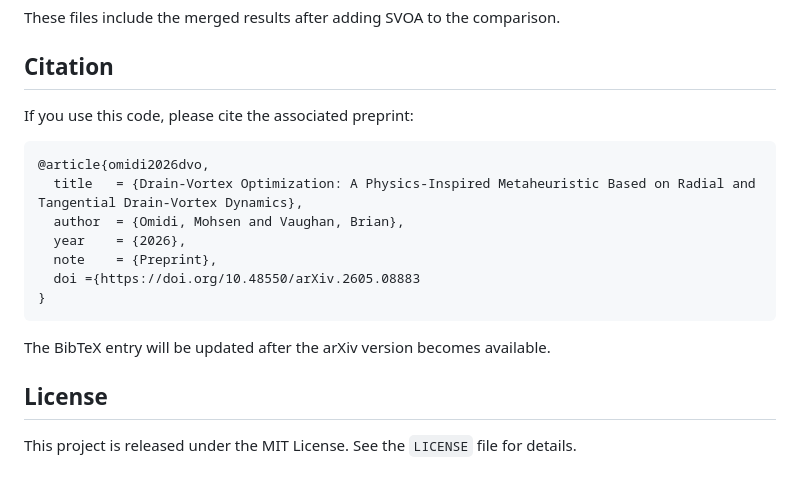
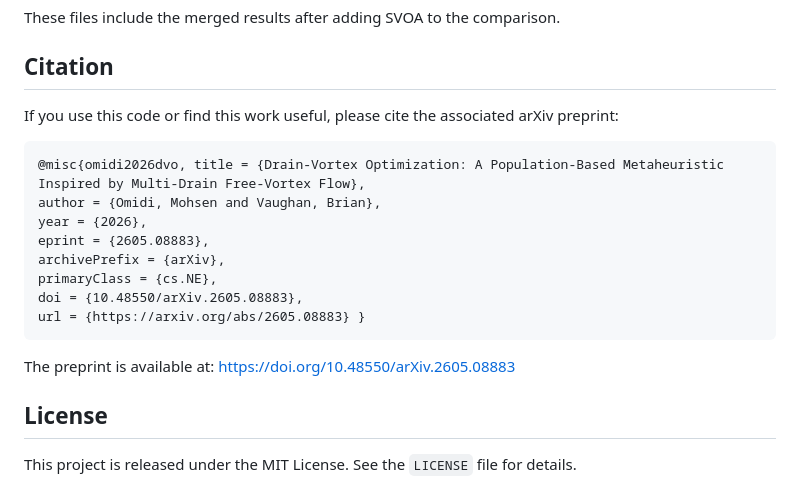
Before and after one commit to Mohsen-Omidi/drain-vortex-optimization, a Markdown page: README.md, the part around the change. Drawn GitHub-style.

````diff
--- a/README.md
+++ b/README.md
@@ -144,19 +144,20 @@ These files include the merged results after adding SVOA to the comparison.
 
 ## Citation
 
-If you use this code, please cite the associated preprint:
+If you use this code or find this work useful, please cite the associated arXiv preprint:
 
 ```bibtex
-@article{omidi2026dvo,
-  title   = {Drain-Vortex Optimization: A Physics-Inspired Metaheuristic Based on Radial and Tangential Drain-Vortex Dynamics},
-  author  = {Omidi, Mohsen and Vaughan, Brian},
-  year    = {2026},
-  note    = {Preprint},
-  doi ={https://doi.org/10.48550/arXiv.2605.08883
-}
+@misc{omidi2026dvo, title = {Drain-Vortex Optimization: A Population-Based Metaheuristic Inspired by Multi-Drain Free-Vortex Flow},
+author = {Omidi, Mohsen and Vaughan, Brian},
+year = {2026},
+eprint = {2605.08883},
+archivePrefix = {arXiv},
+primaryClass = {cs.NE},
+doi = {10.48550/arXiv.2605.08883},
+url = {https://arxiv.org/abs/2605.08883} }
 ```
 
-The BibTeX entry will be updated after the arXiv version becomes available.
+The preprint is available at: https://doi.org/10.48550/arXiv.2605.08883
 
 ## License
 
````
